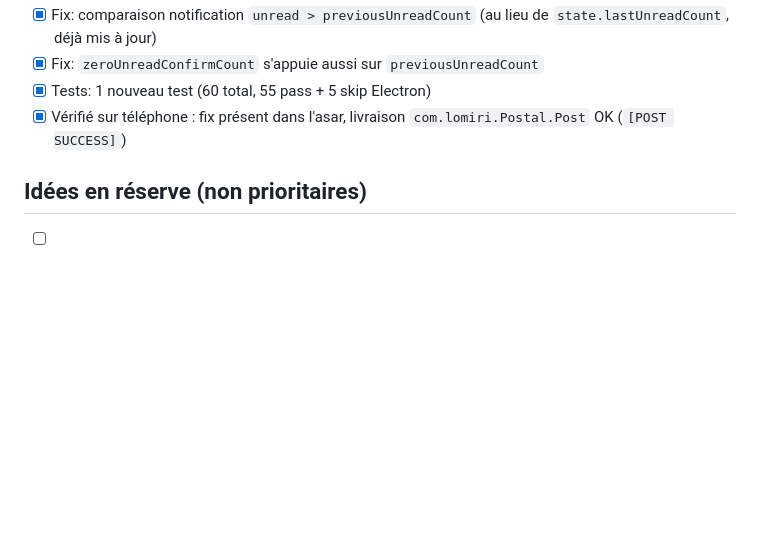
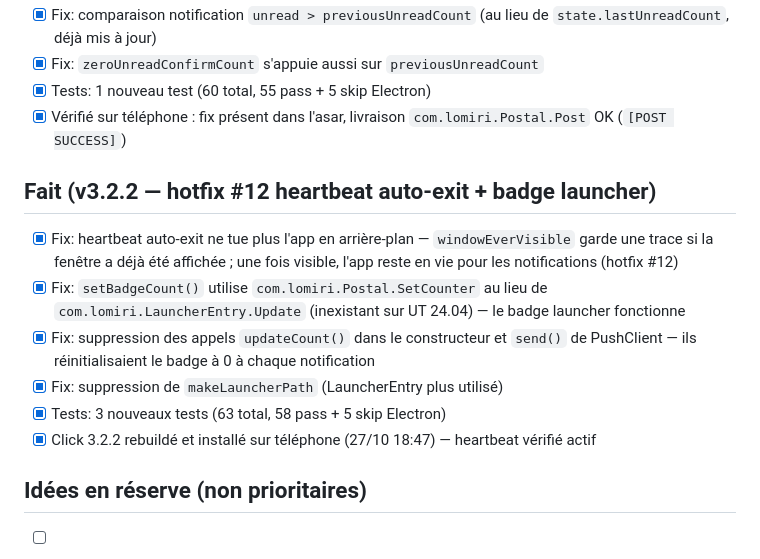
Before and after one commit to mathiasmb31/utoutlook, a Markdown page: TODO.md, the part around the change. Rendered like a GitHub page; blank space fills up the shorter version.

Commit message:
docs: TODO.md — hotfix #12 + badge launcher fix, install 3.2.2 confirmé
Generated by Mistral Vibe & control by Mathias.
Co-Authored-By: Mistral Vibe <vibe@mistral.ai> and Mathias

```diff
--- a/TODO.md
+++ b/TODO.md
@@ -92,6 +92,15 @@
 - [x] Tests: 1 nouveau test (60 total, 55 pass + 5 skip Electron)
 - [x] Vérifié sur téléphone : fix présent dans l'asar, livraison `com.lomiri.Postal.Post` OK (`[POST SUCCESS]`)
 
+## Fait (v3.2.2 — hotfix #12 heartbeat auto-exit + badge launcher)
+
+- [x] Fix: heartbeat auto-exit ne tue plus l'app en arrière-plan — `windowEverVisible` garde une trace si la fenêtre a déjà été affichée ; une fois visible, l'app reste en vie pour les notifications (hotfix #12)
+- [x] Fix: `setBadgeCount()` utilise `com.lomiri.Postal.SetCounter` au lieu de `com.lomiri.LauncherEntry.Update` (inexistant sur UT 24.04) — le badge launcher fonctionne
+- [x] Fix: suppression des appels `updateCount()` dans le constructeur et `send()` de PushClient — ils réinitialisaient le badge à 0 à chaque notification
+- [x] Fix: suppression de `makeLauncherPath` (LauncherEntry plus utilisé)
+- [x] Tests: 3 nouveaux tests (63 total, 58 pass + 5 skip Electron)
+- [x] Click 3.2.2 rebuildé et installé sur téléphone (27/10 18:47) — heartbeat vérifié actif
+
 ## Idées en réserve (non prioritaires)
 
 - [ ] Raccourcis clavier personnalisables
```
